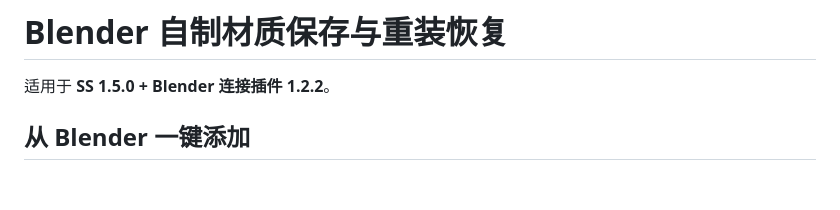
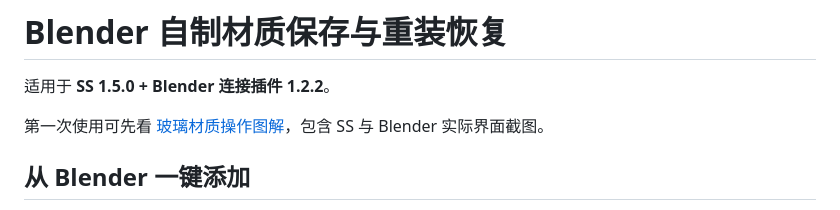
Before and after one commit to XXLDinosaur/SurfaceStudio, a Markdown page: docs/blender-material-export.md, the part around the change. Drawn GitHub-style; blank space fills up the shorter version.

```diff
--- a/docs/blender-material-export.md
+++ b/docs/blender-material-export.md
@@ -1,6 +1,8 @@
 # Blender 自制材质保存与重装恢复
 
 适用于 **SS 1.5.0 + Blender 连接插件 1.2.2**。
+
+第一次使用可先看 [玻璃材质操作图解](glass-workflow.md)，包含 SS 与 Blender 实际界面截图。
 
 ## 从 Blender 一键添加
 
```
Also changed, not shown: README.md (+8 -0 lines), docs/glass-workflow.md (added, +64 -0 lines), docs/release-1.5.0.md (+8 -0 lines), docs/images/v1.5.0/blender-glass-scene.png (added), docs/images/v1.5.0/blender-plugin-panel.png (added), docs/images/v1.5.0/ss-glass-library.png (added), docs/images/v1.5.0/ss-library-settings.png (added), 1 other file.
